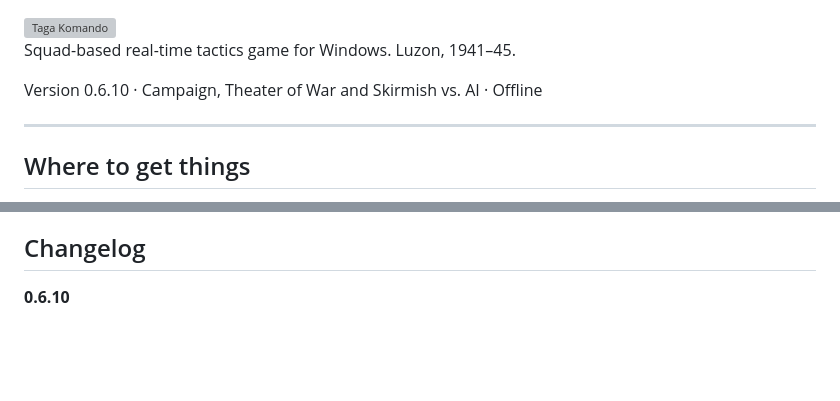
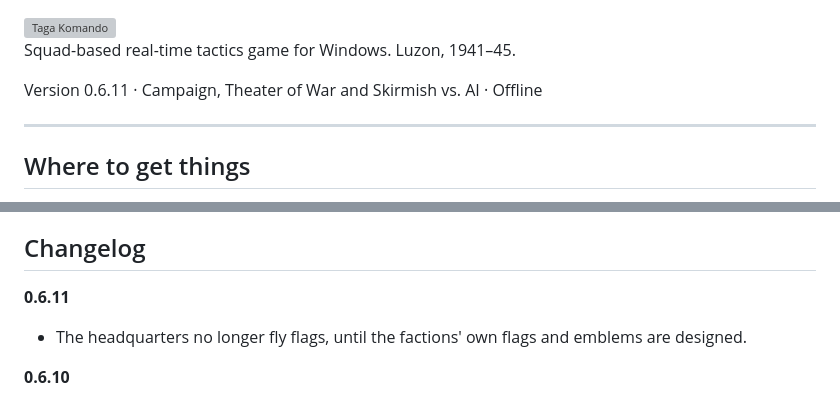
Before and after one commit to og-cz/giyera-at-bansa, a Markdown page: README.md, 2 parts joined by grey strips. Rendered like a GitHub page; blank space fills up the shorter version; grey boxes are pictures that could not be loaded.

Commit message:
docs: 0.6.11 changelog

```diff
--- a/README.md
+++ b/README.md
@@ -2,7 +2,7 @@
 
 Squad-based real-time tactics game for Windows. Luzon, 1941–45.
 
-Version 0.6.10 · Campaign, Theater of War and Skirmish vs. AI · Offline
+Version 0.6.11 · Campaign, Theater of War and Skirmish vs. AI · Offline
 
 ---
 
@@ -164,6 +164,9 @@ Machine guns turn slowly once set up, so attacking them from the side works. The
 - Missions: Intramuros (a walled city on the bay), Mount Samat, Route 3 and Layac Junction, plus Calumpit and San Fernando for the open battles.
 
 ## Changelog
+
+**0.6.11**
+- The headquarters no longer fly flags, until the factions' own flags and emblems are designed.
 
 **0.6.10**
 - **Headquarters in each army's style.** The Maharlika Punong Himpilan is a bahay na bato compound: terracotta tiled roof, capiz windows under the eaves, an adobe wall with a gate and sandbags. The Imperial Army Shireibu is a Japanese building with a dark grey tiled roof, pale ridge caps and deep eaves behind a timber fence.
```
